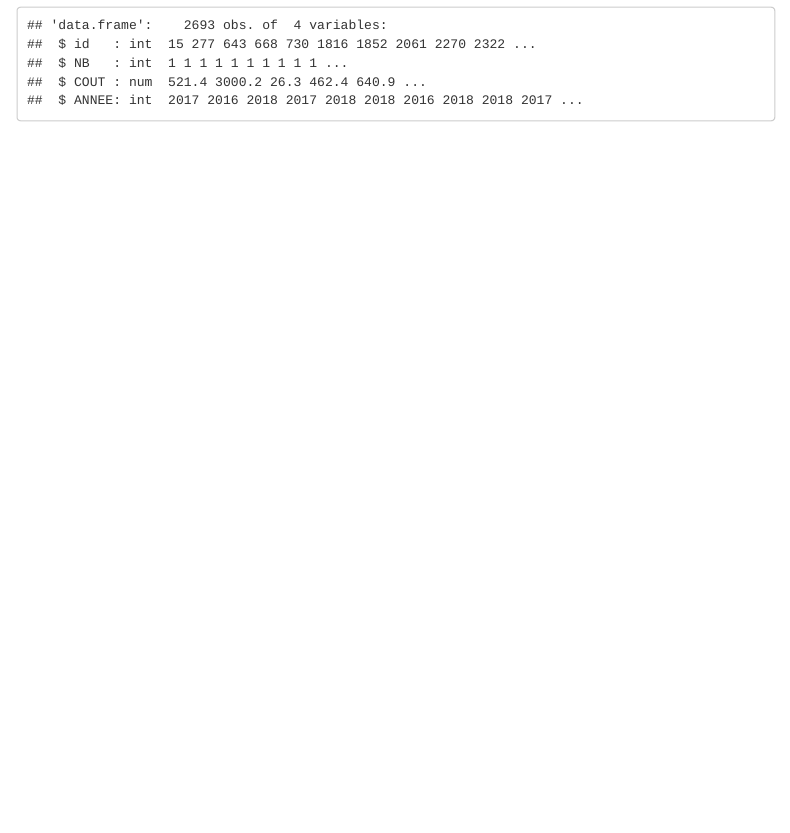
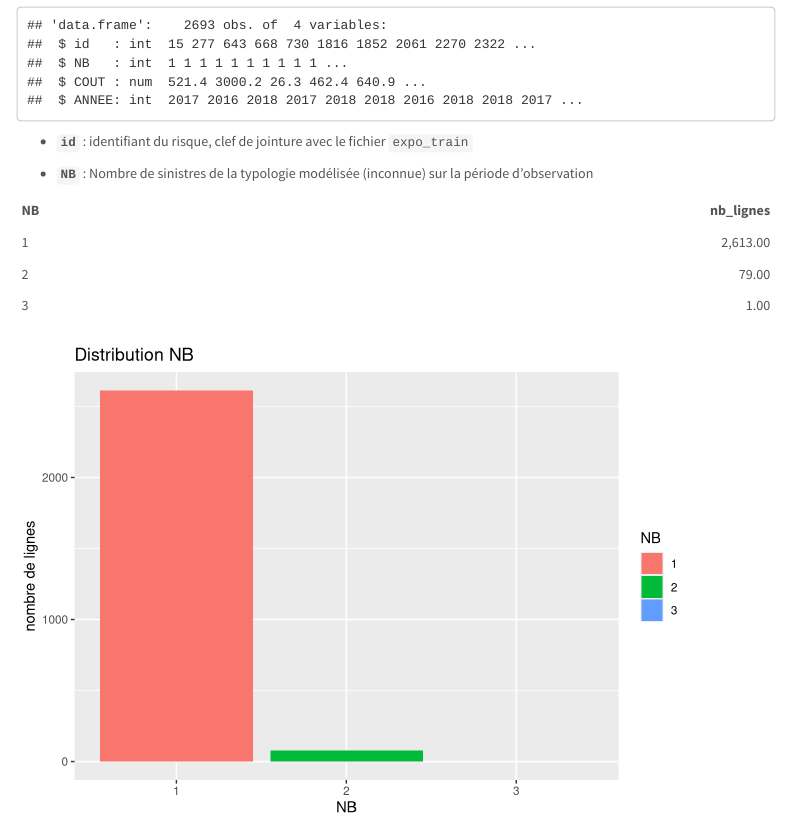
Before and after one commit to Fabien-DS/DSA-R, an R Markdown document (DSA_TD_R.Rmd): the page in a window 1100 px wide, from 4940 px down. Rendered offline with R 4.5, knitr and Pandoc, with nearby package versions; some code elsewhere in the file could not run offline; menus at the side of the page are left out.

Commit message:
sur pc portable

````diff
--- a/DSA_TD_R.Rmd
+++ b/DSA_TD_R.Rmd
@@ -626,3 +626,33 @@ datatable(head(sin_train))
 
 str(sin_train)
 ```
+
+
+* **`id`** : identifiant du risque, clef de jointure avec le fichier `expo_train`
+
+* **`NB`** : Nombre de sinistres de la typologie modélisée (inconnue) sur la période d'observation
+
+```{r echo=FALSE}
+
+dt <-sin_train %>%
+  group_by(NB) %>%
+  summarise(nb_lignes = n())
+
+
+formattable(dt,
+            align=c('l','r'),
+            list(
+                nb_lignes= accounting
+            )
+)
+
+
+dt %>%
+  ggplot( aes(x=as.factor(NB), y=nb_lignes, fill=as.factor(NB))) +
+    geom_bar(stat='identity') +
+    ggtitle('Distribution NB')+
+    xlab('NB') +
+    ylab('nombre de lignes') +
+    labs(fill = 'NB')
+
+```
````
Also changed, not shown: DSA_TD_R.html, 1 other file.
